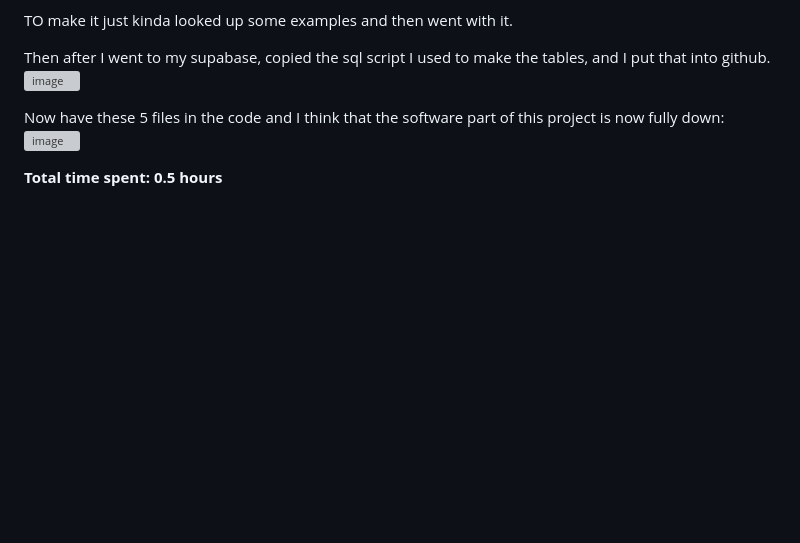
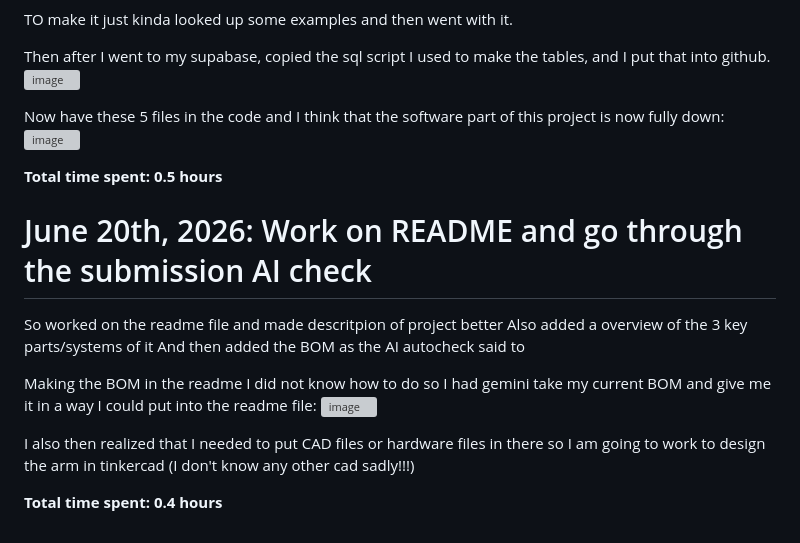
Before and after one commit to Ventengo1/Forge_Project1, a Markdown page: JOURNAL.md, the part around the change. Drawn GitHub-style; blank space fills up the shorter version; grey boxes are pictures that could not be loaded.

```diff
--- a/JOURNAL.md
+++ b/JOURNAL.md
@@ -418,3 +418,17 @@ Now have these 5 files in the code and I think that the software part of this pr
 <img width="953" height="449" alt="image" src="https://github.com/user-attachments/assets/82c0ea59-96c9-413e-8911-348b2bb9a0af" />
 
 **Total time spent: 0.5 hours**
+
+# June 20th, 2026: Work on README and go through the submission AI check
+
+So worked on the readme file and made descritpion of project better
+Also added a overview of the 3 key parts/systems of it
+And then added the BOM as the AI autocheck said to
+
+Making the BOM in the readme I did not know how to do so I had gemini take my current BOM and give me it in a way I could put into the readme file:
+<img width="726" height="664" alt="image" src="https://github.com/user-attachments/assets/05589219-8436-4aff-9f47-d0538bc73706" />
+
+
+I also then realized that I needed to put CAD files or hardware files in there so I am going to work to design the arm in tinkercad (I don't know any other cad sadly!!!)
+
+**Total time spent: 0.4 hours**
```
